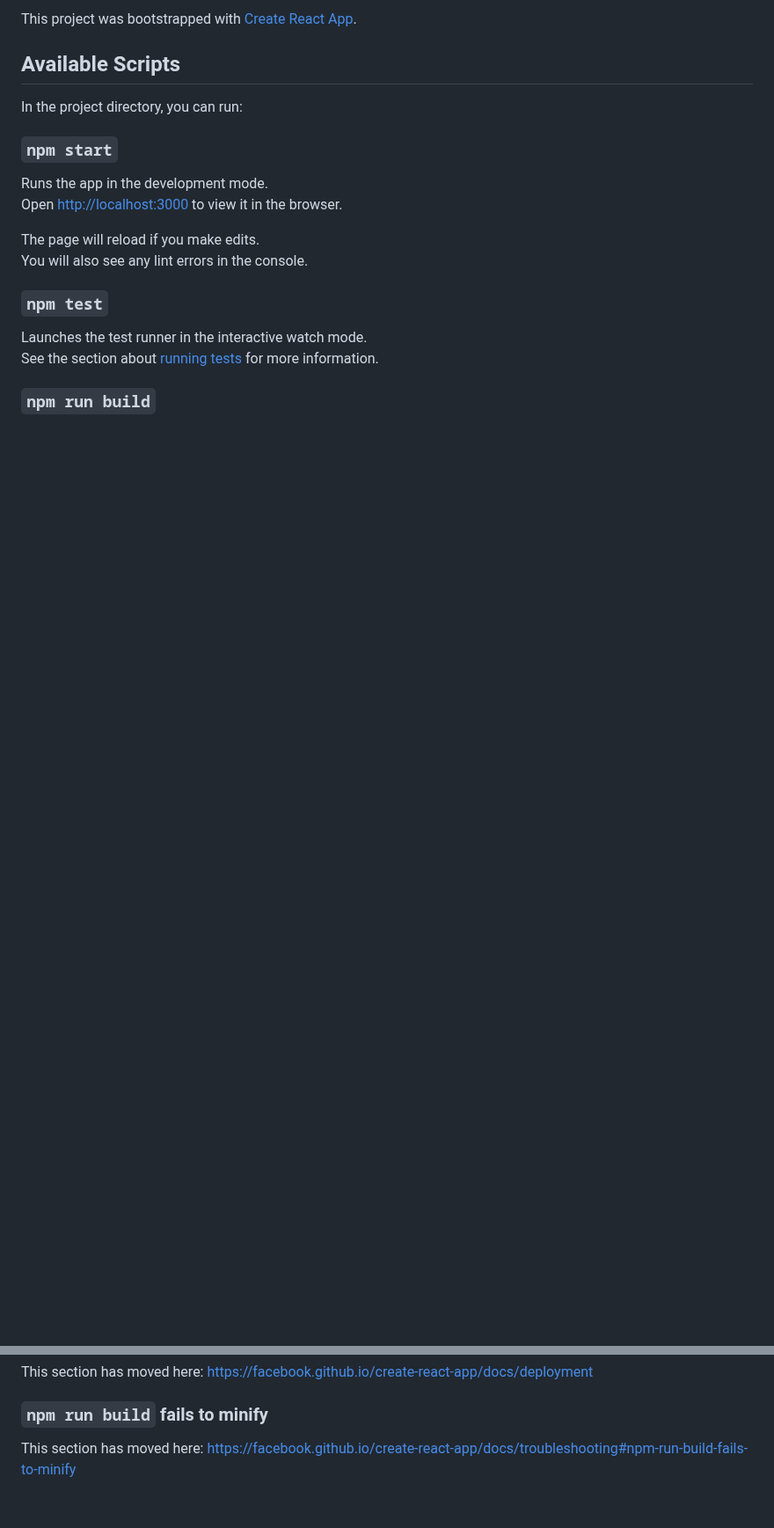
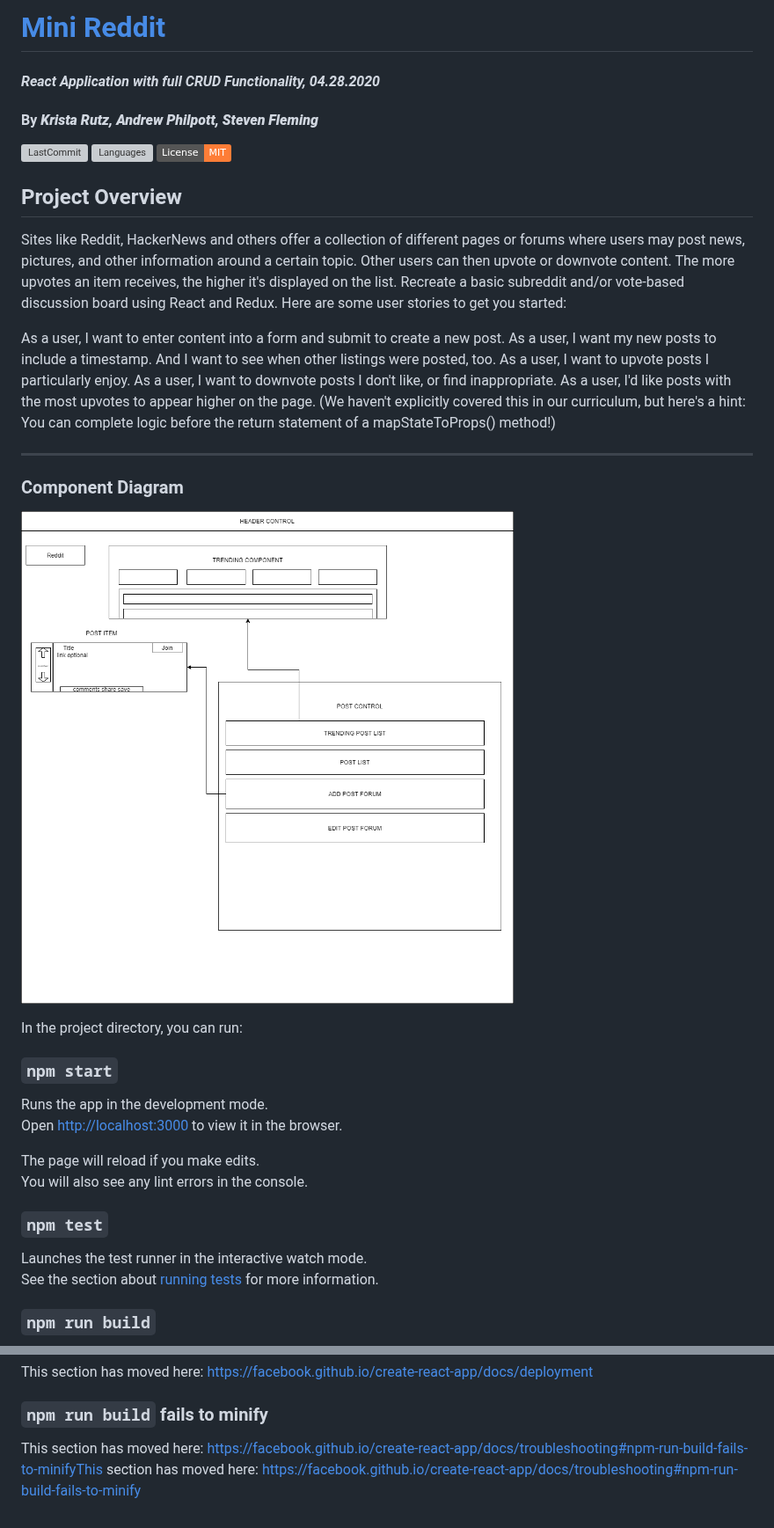
Before and after one commit to KristaRutz/mini-reddit, a Markdown page: README.md, 2 parts joined by grey strips. Shown at 88% size. Rendered like a GitHub page; pictures changed too: component-diagram.png (added); badges without logos; blank space fills up the shorter version; grey boxes are pictures that could not be loaded.

Commit message:
make component diagram
Co-authored-by: Steven Fleming <12flemings@gmail.com>
Co-authored-by: Andrew Philpott <andrewphilpott92@gmail.com>

```diff
--- a/README.md
+++ b/README.md
@@ -1,6 +1,30 @@
-This project was bootstrapped with [Create React App](https://github.com/facebook/create-react-app).
+# [Mini Reddit]()
 
-## Available Scripts
+#### _React Application with full CRUD Functionality, 04.28.2020_
+
+#### By _**Krista Rutz, Andrew Philpott, Steven Fleming**_
+
+<!-- [![Project Status: Inactive – The project has reached a stable, usable state but is no longer being actively developed; support/maintenance will be provided as time allows.](https://www.repostatus.org/badges/latest/inactive.svg)](https://www.repostatus.org/#inactive) -->
+
+![LastCommit](https://img.shields.io/github/last-commit/KristaRutz/mini-reddit)
+![Languages](https://img.shields.io/github/languages/top/KristaRutz/mini-reddit)
+[![MIT license](https://img.shields.io/badge/License-MIT-orange.svg)](https://lbesson.mit-license.org/)
+
+## Project Overview
+
+Sites like Reddit, HackerNews and others offer a collection of different pages or forums where users may post news, pictures, and other information around a certain topic. Other users can then upvote or downvote content. The more upvotes an item receives, the higher it's displayed on the list. Recreate a basic subreddit and/or vote-based discussion board using React and Redux. Here are some user stories to get you started:
+
+As a user, I want to enter content into a form and submit to create a new post.
+As a user, I want my new posts to include a timestamp. And I want to see when other listings were posted, too.
+As a user, I want to upvote posts I particularly enjoy.
+As a user, I want to downvote posts I don't like, or find inappropriate.
+As a user, I'd like posts with the most upvotes to appear higher on the page. (We haven't explicitly covered this in our curriculum, but here's a hint: You can complete logic before the return statement of a mapStateToProps() method!)
+
+---
+
+### Component Diagram
+
+![Component Diagram](./component-diagram.png)
 
 In the project directory, you can run:
 
@@ -65,4 +89,4 @@ This section has moved here: https://facebook.github.io/create-react-app/docs/de
 
 ### `npm run build` fails to minify
 
-This section has moved here: https://facebook.github.io/create-react-app/docs/troubleshooting#npm-run-build-fails-to-minify
+This section has moved here: https://facebook.github.io/create-react-app/docs/troubleshooting#npm-run-build-fails-to-minifyThis section has moved here: https://facebook.github.io/create-react-app/docs/troubleshooting#npm-run-build-fails-to-minify
```
